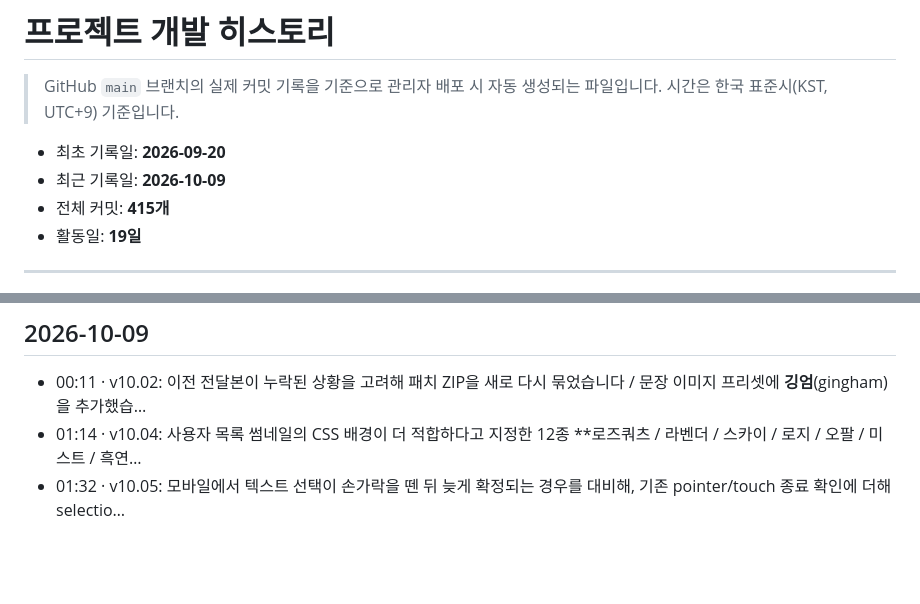
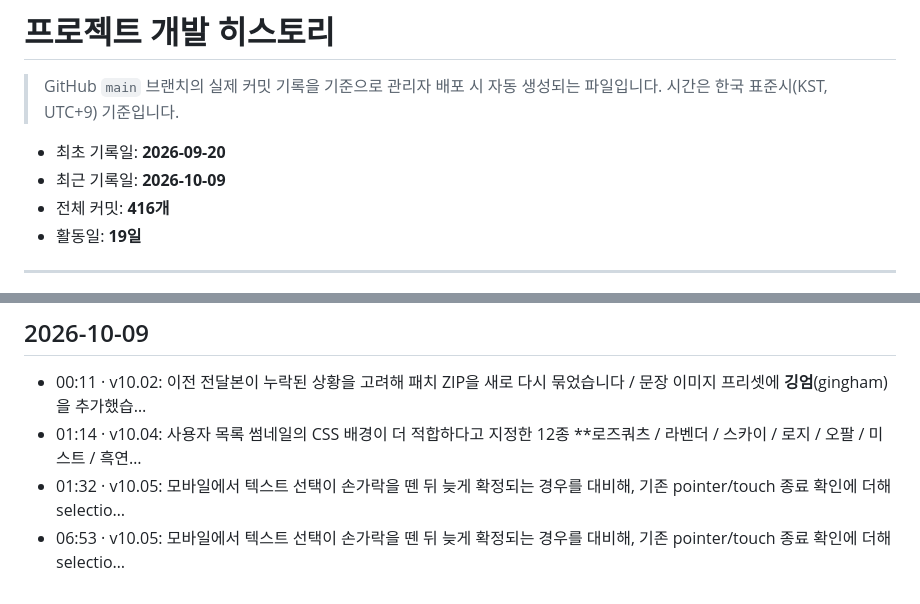
Before and after one commit to rjs1127/rjs, a Markdown page: HISTORY.md, 2 parts joined by grey strips. GitHub-like rendering; blank space fills up the shorter version.

Commit message:
v10.05: 모바일에서 텍스트 선택이 손가락을 뗀 뒤 늦게 확정되는 경우를 대비해, 기존 pointer/touch 종료 확인에 더해 selectio…

```diff
--- a/HISTORY.md
+++ b/HISTORY.md
@@ -5,7 +5,7 @@
 
 - 최초 기록일: **2026-09-20**
 - 최근 기록일: **2026-10-09**
-- 전체 커밋: **415개**
+- 전체 커밋: **416개**
 - 활동일: **19일**
 
 ---
@@ -481,3 +481,4 @@
 - 00:11 · v10.02: 이전 전달본이 누락된 상황을 고려해 패치 ZIP을 새로 다시 묶었습니다 / 문장 이미지 프리셋에 **깅엄**(gingham)을 추가했습…
 - 01:14 · v10.04: 사용자 목록 썸네일의 CSS 배경이 더 적합하다고 지정한 12종 **로즈쿼츠 / 라벤더 / 스카이 / 로지 / 오팔 / 미스트 / 흑연…
 - 01:32 · v10.05: 모바일에서 텍스트 선택이 손가락을 뗀 뒤 늦게 확정되는 경우를 대비해, 기존 pointer/touch 종료 확인에 더해 selectio…
+- 06:53 · v10.05: 모바일에서 텍스트 선택이 손가락을 뗀 뒤 늦게 확정되는 경우를 대비해, 기존 pointer/touch 종료 확인에 더해 selectio…
```
